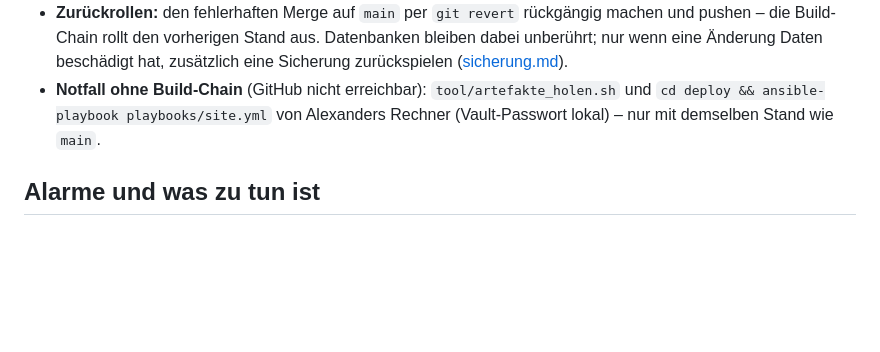
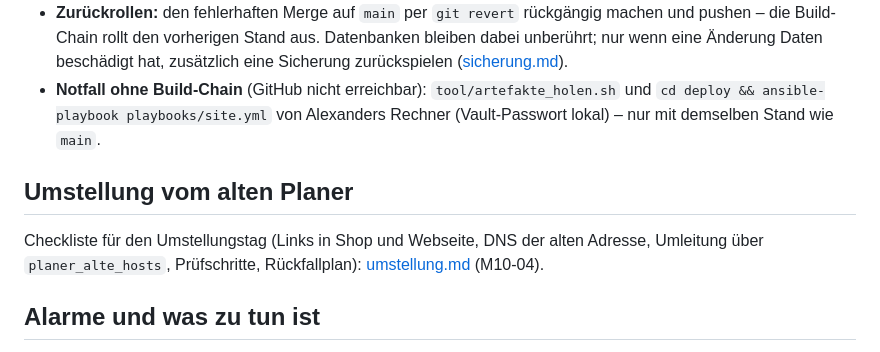
Before and after one commit to premiumterrassen-cmd/terrassenplaner, a Markdown page: docs/betrieb/betriebshandbuch.md, the part around the change. GitHub-like rendering; blank space fills up the shorter version.

```diff
--- a/docs/betrieb/betriebshandbuch.md
+++ b/docs/betrieb/betriebshandbuch.md
@@ -21,6 +21,10 @@ Daten: `/var/lib/terrassenplaner/<dienst>/datenbank` (ObjectBox), Artikeldatei `
 - **Ausrollen:** Merge auf `main` → Build-Chain (Analyse, Tests, Mutation, Smoke, Benchmarks, Build, Ansible-Lint, Molecule für beide Zielarten) → Job „Deployment Produktion“ führt `ansible-playbook playbooks/site.yml` aus und prüft von außen HTTPS, WebAssembly und WebSocket.
 - **Zurückrollen:** den fehlerhaften Merge auf `main` per `git revert` rückgängig machen und pushen – die Build-Chain rollt den vorherigen Stand aus. Datenbanken bleiben dabei unberührt; nur wenn eine Änderung Daten beschädigt hat, zusätzlich eine Sicherung zurückspielen ([sicherung.md](sicherung.md)).
 - **Notfall ohne Build-Chain** (GitHub nicht erreichbar): `tool/artefakte_holen.sh` und `cd deploy && ansible-playbook playbooks/site.yml` von Alexanders Rechner (Vault-Passwort lokal) – nur mit demselben Stand wie `main`.
+
+## Umstellung vom alten Planer
+
+Checkliste für den Umstellungstag (Links in Shop und Webseite, DNS der alten Adresse, Umleitung über `planer_alte_hosts`, Prüfschritte, Rückfallplan): [umstellung.md](umstellung.md) (M10-04).
 
 ## Alarme und was zu tun ist
 
```
Also changed, not shown: deploy/README.md (+2 -0 lines), docs/betrieb/umstellung.md (added, +97 -0 lines).
